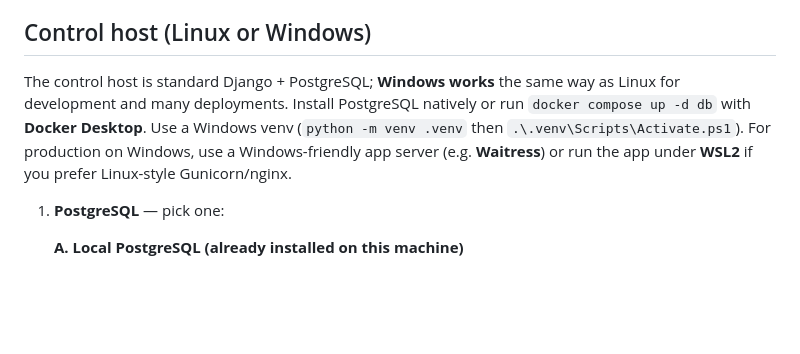
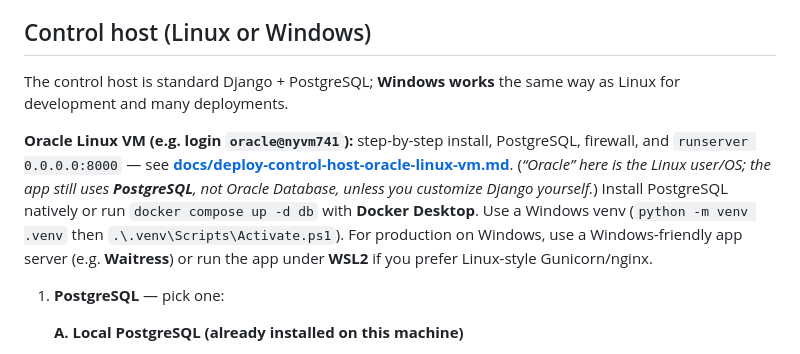
Before and after one commit to Pares11804/trackone, a Markdown page: README.md, the part around the change. Rendered like a GitHub page; blank space fills up the shorter version.

```diff
--- a/README.md
+++ b/README.md
@@ -34,7 +34,9 @@ Small monitoring stack: a **control host** (Django + PostgreSQL) receives period
 
 ## Control host (Linux or Windows)
 
-The control host is standard Django + PostgreSQL; **Windows works** the same way as Linux for development and many deployments. Install PostgreSQL natively or run `docker compose up -d db` with **Docker Desktop**. Use a Windows venv (`python -m venv .venv` then `.\.venv\Scripts\Activate.ps1`). For production on Windows, use a Windows-friendly app server (e.g. **Waitress**) or run the app under **WSL2** if you prefer Linux-style Gunicorn/nginx.
+The control host is standard Django + PostgreSQL; **Windows works** the same way as Linux for development and many deployments.
+
+**Oracle Linux VM (e.g. login `oracle@nyvm741`):** step-by-step install, PostgreSQL, firewall, and `runserver 0.0.0.0:8000` — see **[docs/deploy-control-host-oracle-linux-vm.md](docs/deploy-control-host-oracle-linux-vm.md)**. (*“Oracle” here is the Linux user/OS; the app still uses **PostgreSQL**, not Oracle Database, unless you customize Django yourself.*) Install PostgreSQL natively or run `docker compose up -d db` with **Docker Desktop**. Use a Windows venv (`python -m venv .venv` then `.\.venv\Scripts\Activate.ps1`). For production on Windows, use a Windows-friendly app server (e.g. **Waitress**) or run the app under **WSL2** if you prefer Linux-style Gunicorn/nginx.
 
 1. **PostgreSQL** — pick one:
 
```
Also changed, not shown: docs/deploy-control-host-oracle-linux-vm.md (added, +207 -0 lines).
